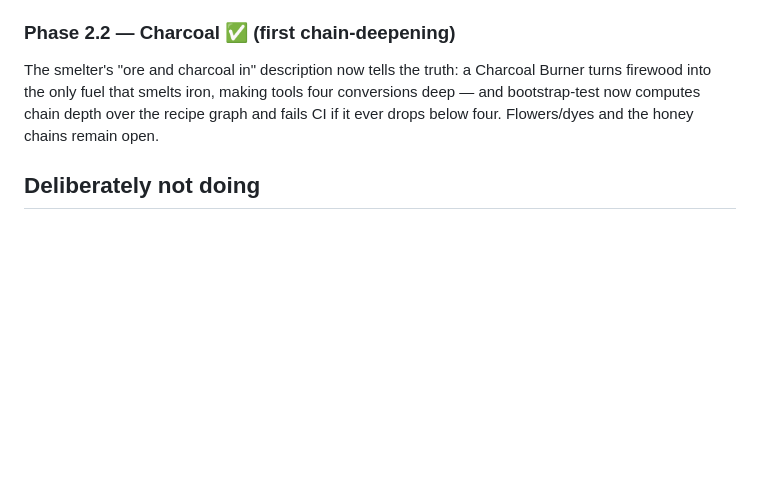
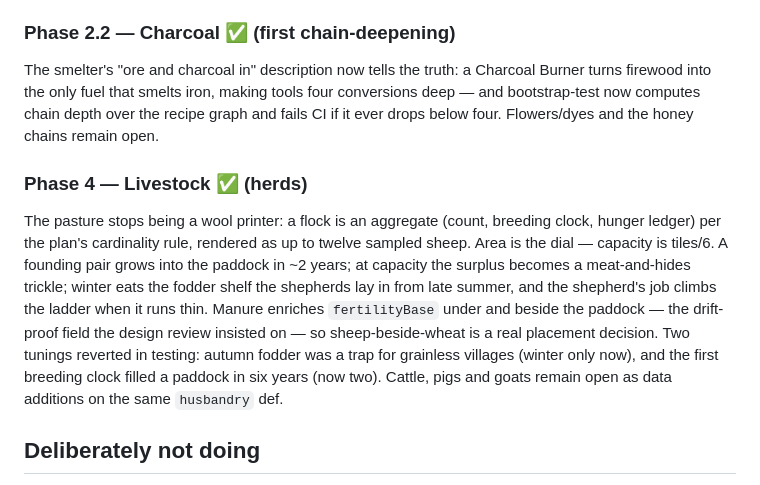
Before and after one commit to ugfrusciante-code/cozyvillageviet, a Markdown page: docs/roadmap.md, the part around the change. Rendered like a GitHub page; blank space fills up the shorter version.

Commit message:
Mark herds shipped
Co-Authored-By: Claude Opus 5 <noreply@anthropic.com>

```diff
--- a/docs/roadmap.md
+++ b/docs/roadmap.md
@@ -119,6 +119,18 @@ firewood into the only fuel that smelts iron, making tools four conversions deep
 bootstrap-test now computes chain depth over the recipe graph and fails CI if it ever drops
 below four. Flowers/dyes and the honey chains remain open.
 
+### Phase 4 — Livestock ✅ (herds)
+The pasture stops being a wool printer: a flock is an aggregate (count, breeding clock,
+hunger ledger) per the plan's cardinality rule, rendered as up to twelve sampled sheep.
+Area is the dial — capacity is tiles/6. A founding pair grows into the paddock in ~2 years;
+at capacity the surplus becomes a meat-and-hides trickle; winter eats the fodder shelf the
+shepherds lay in from late summer, and the shepherd's job climbs the ladder when it runs
+thin. Manure enriches `fertilityBase` under and beside the paddock — the drift-proof field
+the design review insisted on — so sheep-beside-wheat is a real placement decision. Two
+tunings reverted in testing: autumn fodder was a trap for grainless villages (winter only
+now), and the first breeding clock filled a paddock in six years (now two). Cattle, pigs
+and goats remain open as data additions on the same `husbandry` def.
+
 ## Deliberately not doing
 
 - **Multi-region** (§1.4, §4.7). The spec is region-centric because Manor Lords is a territorial
```
